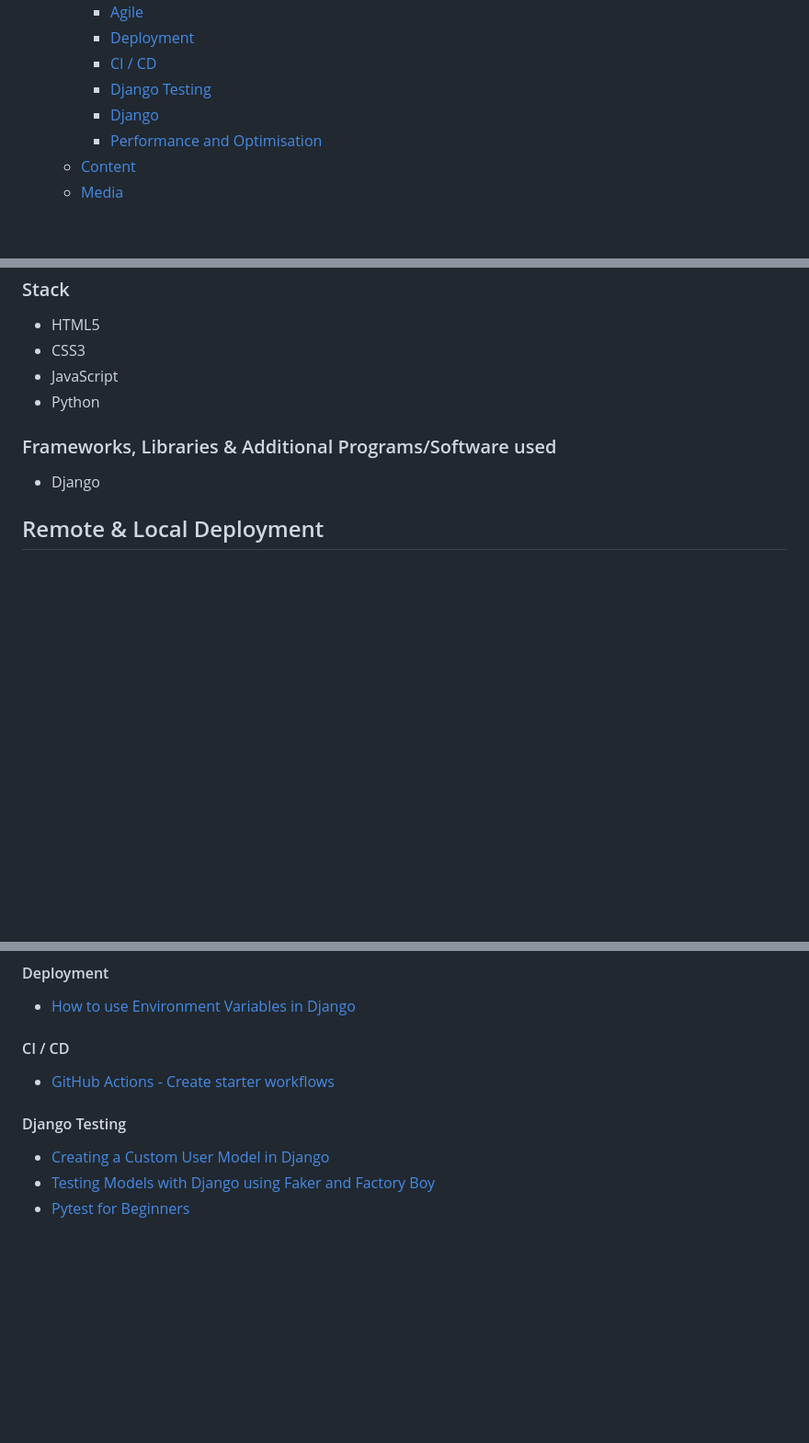
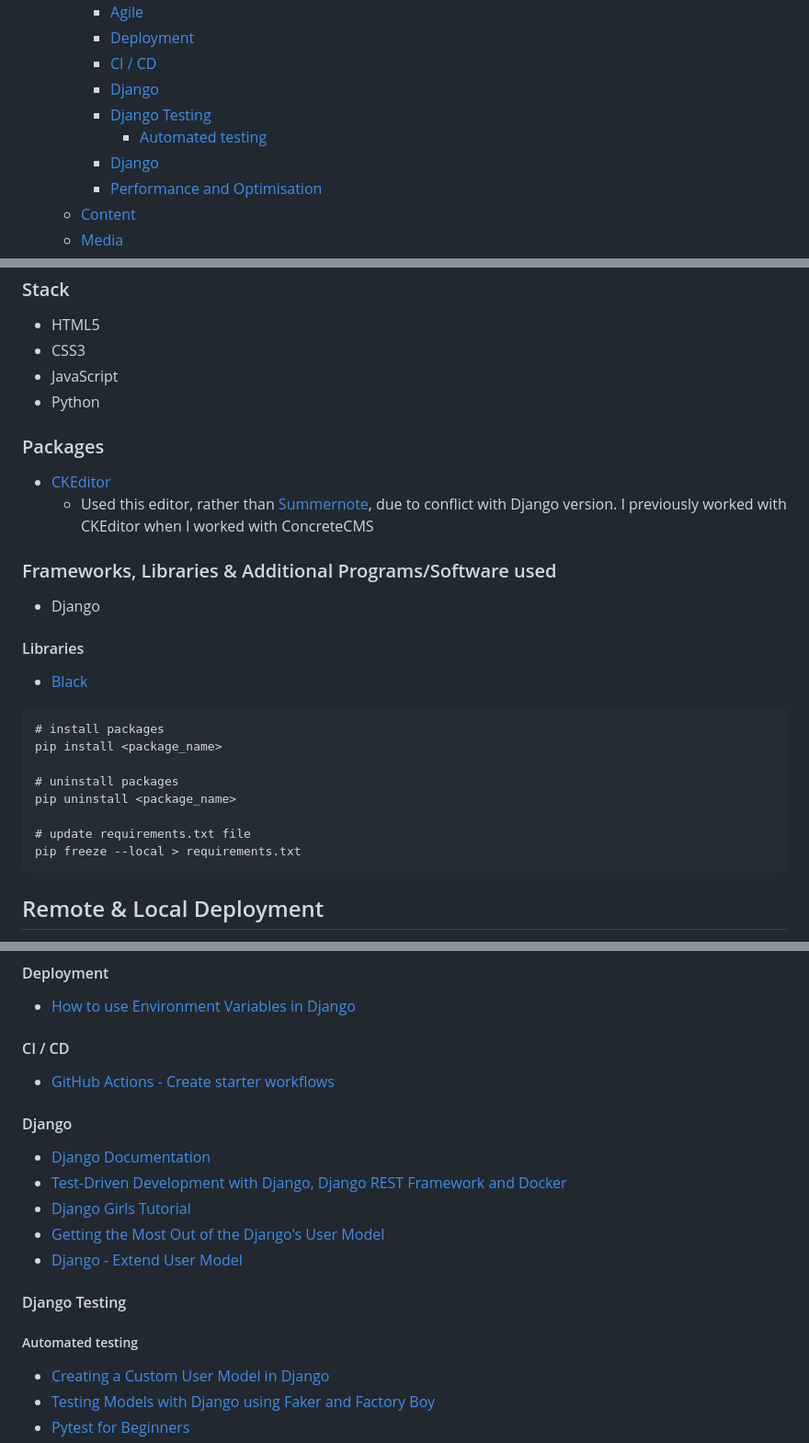
Before and after one commit to halfpintutopia/mindful-minutes, a Markdown page: README.md, 3 parts joined by grey strips. Shown at 92% size. GitHub-like rendering; blank space fills up the shorter version.

Commit message:
docs: add django references to readme

````diff
--- a/README.md
+++ b/README.md
@@ -34,8 +36,10 @@
     - [Agile](#agile)
     - [Deployment](#deployment)
     - [CI / CD](#ci--cd)
+    - [Django](#django)
     - [Django Testing](#django-testing)
-    - [Django](#django)
+      - [Automated testing](#automated-testing)
+    - [Django](#django-1)
     - [Performance and Optimisation](#performance-and-optimisation)
   - [Content](#content)
   - [Media](#media)
@@ -71,9 +75,30 @@ Personalise experience:
 - JavaScript
 - Python
 
+### Packages
+
+- [CKEditor](https://ckeditor.com/)
+  - Used this editor, rather than [Summernote](https://summernote.org), due to conflict with Django version. I previously worked with CKEditor when I worked with ConcreteCMS
+
 ### Frameworks, Libraries & Additional Programs/Software used
 
 - Django
+
+#### Libraries
+
+- [Black](https://black.readthedocs.io/)
+
+
+```
+# install packages
+pip install <package_name>
+
+# uninstall packages
+pip uninstall <package_name>
+
+# update requirements.txt file
+pip freeze --local > requirements.txt
+```
 
 ## Remote & Local Deployment
 
@@ -371,7 +256,17 @@ For further details on testing, click [here](docs/testing/testing.md).
 
 - [GitHub Actions - Create starter workflows](https://docs.github.com/en/actions/using-workflows/creating-starter-workflows-for-your-organization)
 
+#### Django
+
+- [Django Documentation](https://docs.djangoproject.com)
+- [Test-Driven Development with Django, Django REST Framework and Docker](https://testdriven.io/courses/tdd-django)
+- [Django Girls Tutorial](https://tutorial.djangogirls.org/en/)
+- [Getting the Most Out of the Django's User Model](https://www.youtube.com/watch?v=sXZ3ntGp_Xc)
+- [Django - Extend User Model](https://simpleisbetterthancomplex.com/tutorial/2016/07/22/how-to-extend-django-user-model.html)
+
 #### Django Testing
+
+##### Automated testing
 
 - [Creating a Custom User Model in Django](https://testdriven.io/blog/django-custom-user-model/)
 - [Testing Models with Django using Faker and Factory Boy](https://medium.com/analytics-vidhya/factoryboy-usage-cd0398fd11d2)
````
Also changed, not shown: other parts of README.md (+6 -143 lines).
